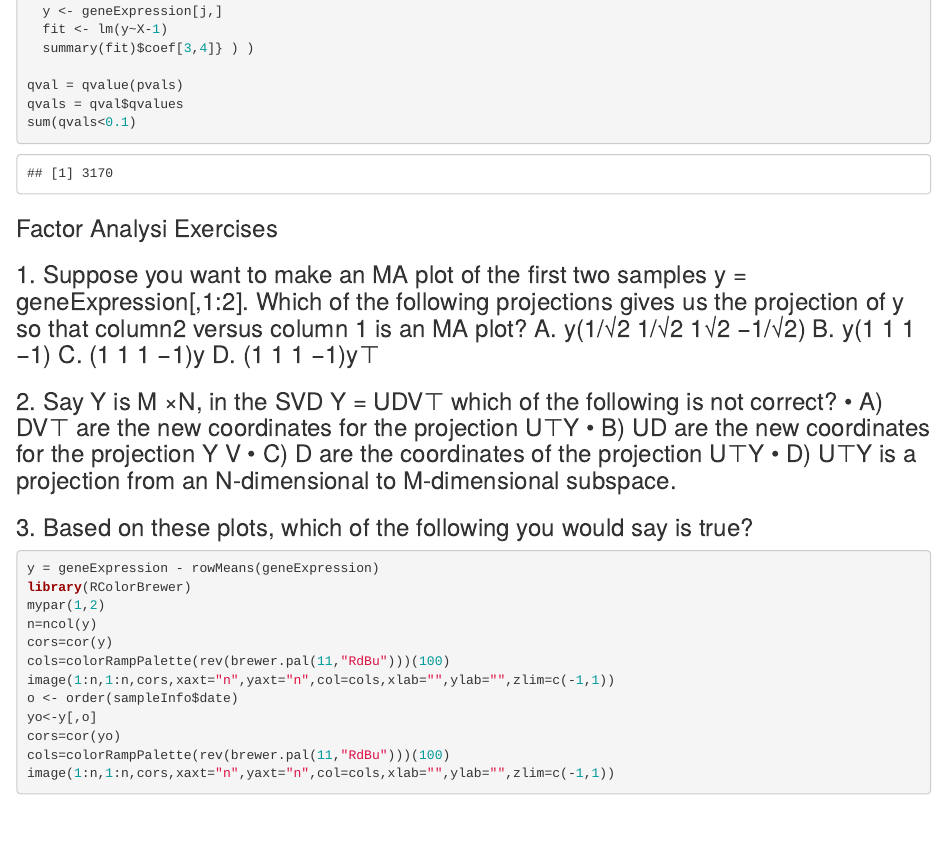
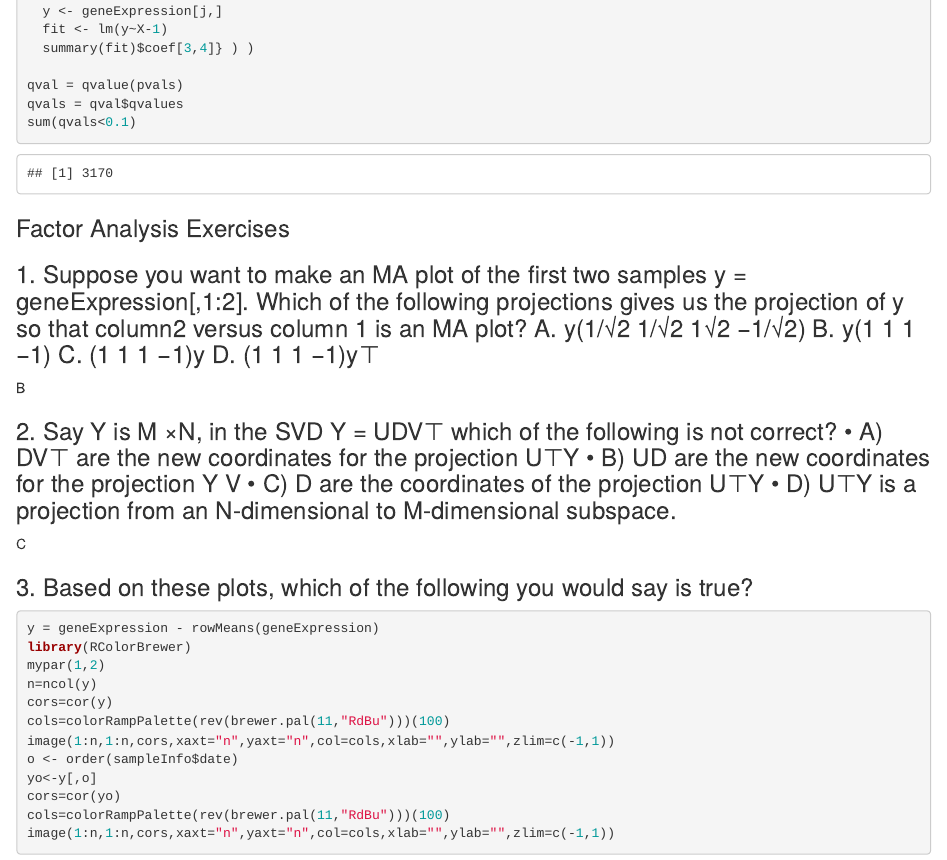
Before and after one commit to UVA-BME-Data-Science-Master/assignment-9-ap2em, an R Markdown document (ProblemSet9_Price.Rmd): the page in a window 1100 px wide, from 10870 px down. The pictures show the output file ProblemSet9_Price.html that the author committed with the source, opened offline.

Commit message:
Corrected_Andrew_Price_ProblemSet9

````diff
--- a/ProblemSet9_Price.Rmd
+++ b/ProblemSet9_Price.Rmd
@@ -326,11 +326,15 @@ qvals = qval$qvalues
 sum(qvals<0.1)
 ```
 
-###Factor Analysi Exercises
+###Factor Analysis Exercises
 
 ###1. Suppose you want to make an MA plot of the first two samples y = geneExpression[,1:2]. Which of the following projections gives us the projection of y so that column2 versus column 1 is an MA plot? A. y(1/√2 1/√2 1√2 −1/√2) B. y(1 1 1 −1) C. (1 1 1 −1)y D. (1 1 1 −1)y⊤
 
+B
+
 ###2. Say Y is M ×N, in the SVD Y = UDV⊤ which of the following is not correct? • A) DV⊤ are the new coordinates for the projection U⊤Y • B) UD are the new coordinates for the projection Y V • C) D are the coordinates of the projection U⊤Y • D) U⊤Y is a projection from an N-dimensional to M-dimensional subspace.
+
+C
 
 ###3. Based on these plots, which of the following you would say is true?
 
````
Also changed, not shown: ProblemSet9_Price.html.
